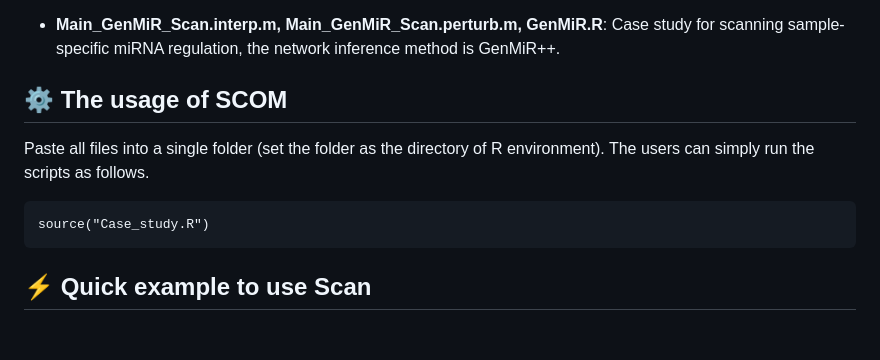
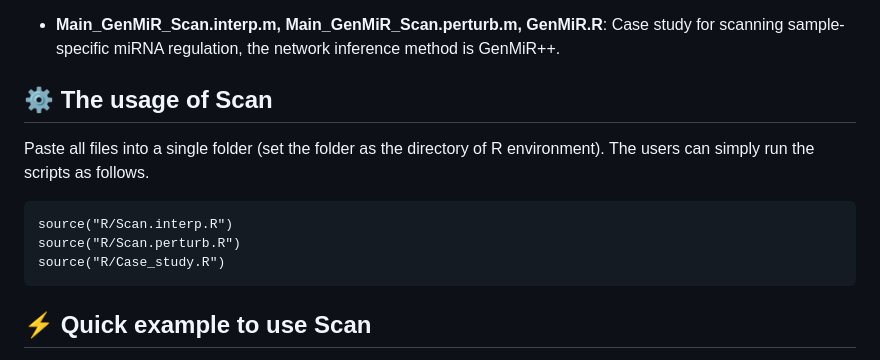
Before and after one commit to zhangjunpeng411/Scan, a Markdown page: README.md, the part around the change. GitHub-like rendering; blank space fills up the shorter version.

````diff
--- a/README.md
+++ b/README.md
@@ -29,11 +29,13 @@ Given bulk or single-cell RNA-sequencing data with or without prior information
 
 - **Main_GenMiR_Scan.interp.m, Main_GenMiR_Scan.perturb.m, GenMiR.R**: Case study for scanning sample-specific miRNA regulation, the network inference method is GenMiR++.
 
-## :gear: The usage of SCOM
+## :gear: The usage of Scan
 Paste all files into a single folder (set the folder as the directory of R environment). The users can simply run the scripts as follows.
 
 ```{r echo=FALSE, results='hide', message=FALSE}
-source("Case_study.R")
+source("R/Scan.interp.R")
+source("R/Scan.perturb.R")
+source("R/Case_study.R")
 ```
 
 ## :zap: Quick example to use Scan
````
